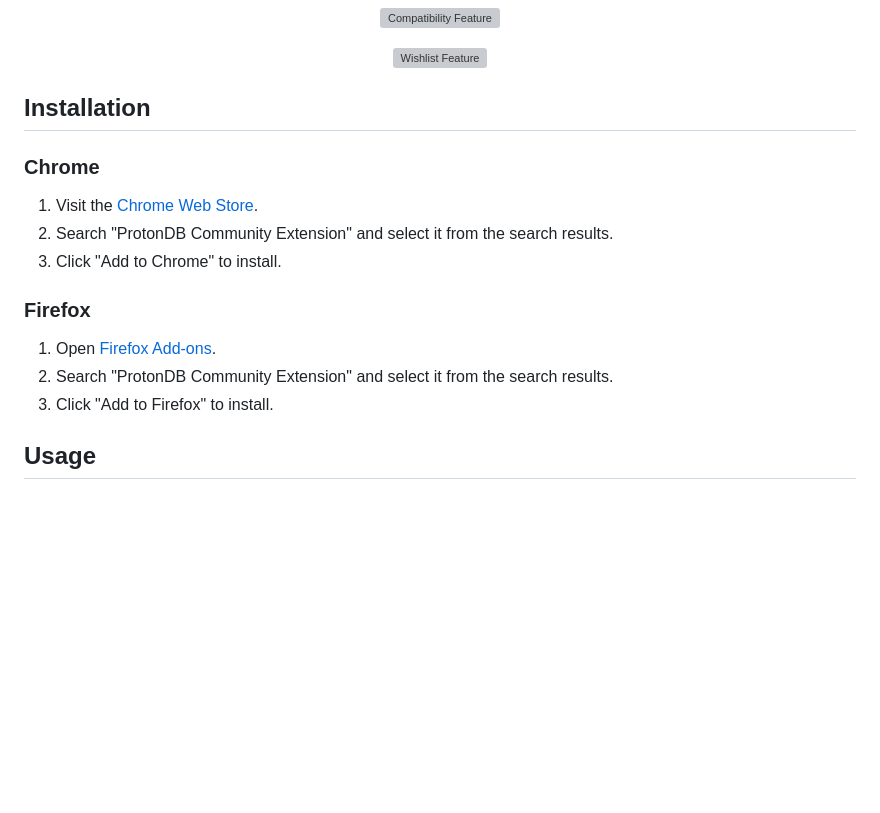
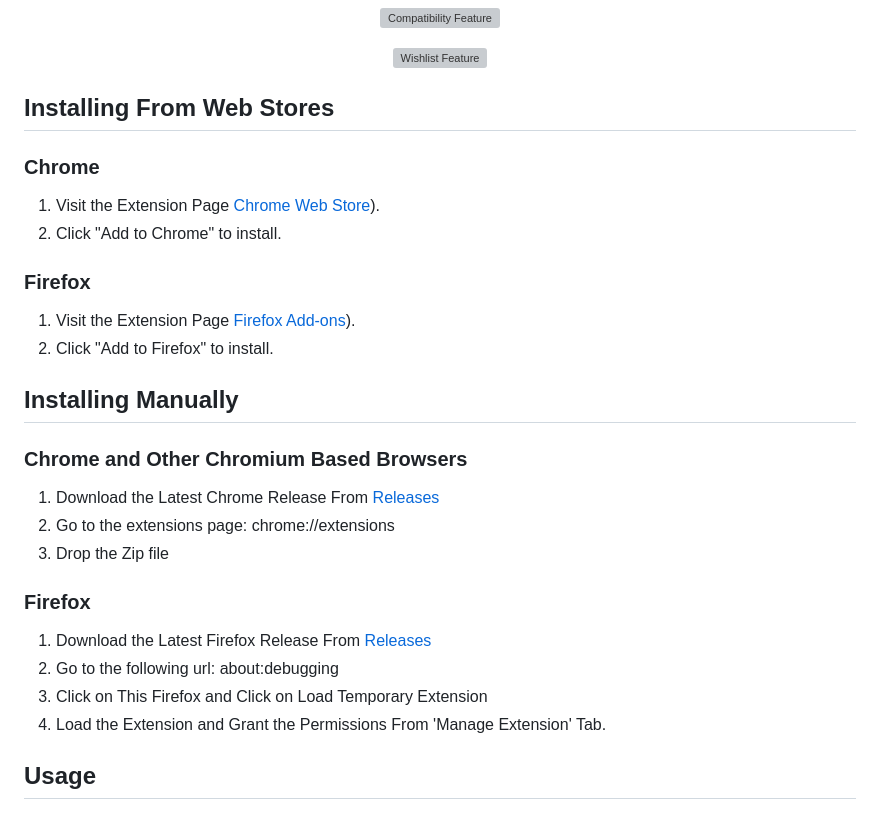
Before and after one commit to Trsnaqe/ProtonDB-Community-Extension, a Markdown page: README.md, the part around the change. GitHub-like rendering; blank space fills up the shorter version; grey boxes are pictures that could not be loaded.

```diff
--- a/README.md
+++ b/README.md
@@ -88,19 +88,33 @@ This extension supports almost every section of Steam where games are the main p
 </p>
 
 
-## Installation
+## Installing From Web Stores
 
 ### **Chrome**
 
-1. Visit the [Chrome Web Store](https://chrome.google.com/webstore).
-2. Search "ProtonDB Community Extension" and select it from the search results.
+1. Visit the Extension Page [Chrome Web Store](https://chrome.google.com/webstore/detail/protondb-for-steam/ngonfifpkpeefnhelnfdkficaiihklid)).
 3. Click "Add to Chrome" to install.
 
 ### **Firefox**
 
-1. Open [Firefox Add-ons](https://addons.mozilla.org/).
-2. Search "ProtonDB Community Extension" and select it from the search results.
+1. Visit the Extension Page [Firefox Add-ons](https://addons.mozilla.org/en-US/firefox/addon/protondb-community-extension/)).
 3. Click "Add to Firefox" to install.
+
+
+ ## Installing Manually
+
+ ### **Chrome and Other Chromium Based Browsers**
+
+1. Download the Latest Chrome Release From [Releases](https://github.com/Trsnaqe/ProtonDB-Community-Extension/releases)
+2. Go to the extensions page: chrome://extensions
+3. Drop the Zip file
+
+### **Firefox**
+1. Download the Latest Firefox Release From [Releases](https://github.com/Trsnaqe/ProtonDB-Community-Extension/releases)
+2.  Go to the following url: about:debugging
+3. Click on This Firefox and Click on Load Temporary Extension
+4. Load the Extension and Grant the Permissions From 'Manage Extension' Tab.
+
 
 ## Usage
 
```
